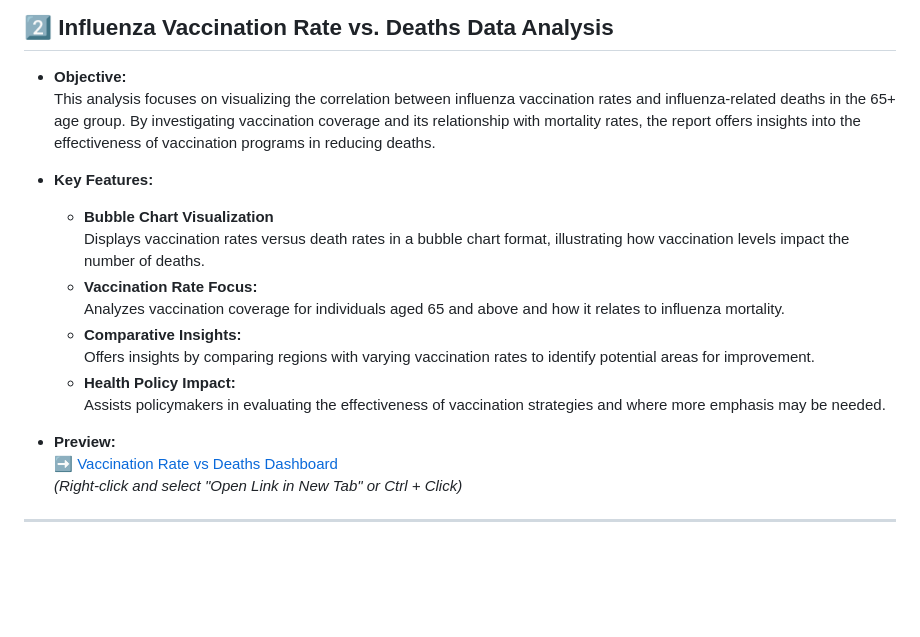
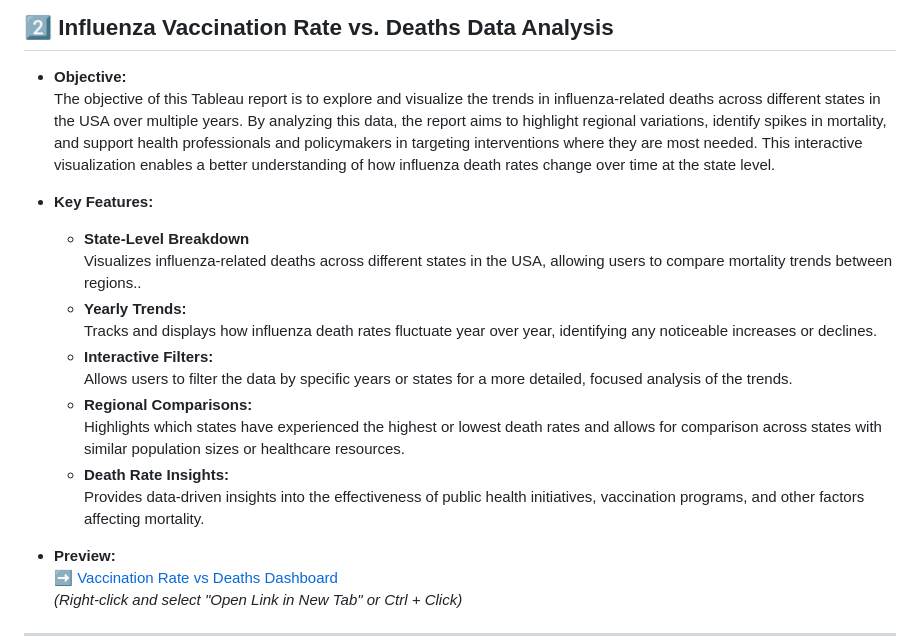
Before and after one commit to jamestnanthikattu/Data-Insights-with-Tableau, a Markdown page: README.md, the part around the change. Drawn GitHub-style; blank space fills up the shorter version.

```diff
--- a/README.md
+++ b/README.md
@@ -27,17 +27,19 @@ Explore my interactive dashboards and visualizations on **Tableau Public**:
 ## 2️⃣ Influenza Vaccination Rate vs. Deaths Data Analysis
 
 - **Objective:**
-  This analysis focuses on visualizing the correlation between influenza vaccination rates and influenza-related deaths in the 65+ age group. By investigating vaccination coverage and its relationship with mortality rates, the report offers insights into the effectiveness of vaccination programs in reducing deaths.
+ The objective of this Tableau report is to explore and visualize the trends in influenza-related deaths across different states in the USA over multiple years. By analyzing this data, the report aims to highlight regional variations, identify spikes in mortality, and support health professionals and policymakers in targeting interventions where they are most needed. This interactive visualization enables a better understanding of how influenza death rates change over time at the state level.
 
 - **Key Features:**
-  - **Bubble Chart Visualization**
-    Displays vaccination rates versus death rates in a bubble chart format, illustrating how vaccination levels impact the number of deaths.
-  - **Vaccination Rate Focus:**
-    Analyzes vaccination coverage for individuals aged 65 and above and how it relates to influenza mortality.
-  - **Comparative Insights:**
-    Offers insights by comparing regions with varying vaccination rates to identify potential areas for improvement.
-  - **Health Policy Impact:**
-    Assists policymakers in evaluating the effectiveness of vaccination strategies and where more emphasis may be needed.
+  - **State-Level Breakdown**
+   Visualizes influenza-related deaths across different states in the USA, allowing users to compare mortality trends between regions..
+  - **Yearly Trends:**
+    Tracks and displays how influenza death rates fluctuate year over year, identifying any noticeable increases or declines.
+  - **Interactive Filters:**
+    Allows users to filter the data by specific years or states for a more detailed, focused analysis of the trends.
+  - **Regional Comparisons:**
+    Highlights which states have experienced the highest or lowest death rates and allows for comparison across states with similar population sizes or healthcare resources.
+  - **Death Rate Insights:**
+    Provides data-driven insights into the effectiveness of public health initiatives, vaccination programs, and other factors affecting mortality.
 
 - **Preview:**
   ➡️ [Vaccination Rate vs Deaths Dashboard](https://public.tableau.com/app/profile/james.nanthikattu5986/viz/VaccinationRateVsDeaths/BubbleChart)
```
